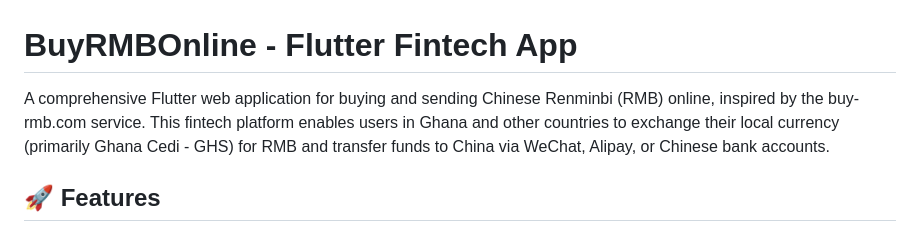
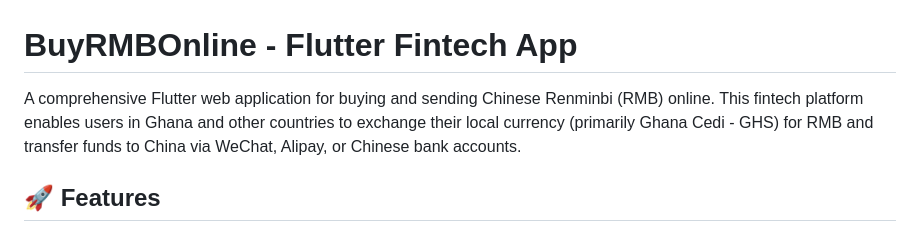
Before and after one commit to FredrickDickson/rmbexpress, a Markdown page: README.md, the part around the change. Drawn GitHub-style.

```diff
--- a/README.md
+++ b/README.md
@@ -1,6 +1,6 @@
 # BuyRMBOnline - Flutter Fintech App
 
-A comprehensive Flutter web application for buying and sending Chinese Renminbi (RMB) online, inspired by the buy-rmb.com service. This fintech platform enables users in Ghana and other countries to exchange their local currency (primarily Ghana Cedi - GHS) for RMB and transfer funds to China via WeChat, Alipay, or Chinese bank accounts.
+A comprehensive Flutter web application for buying and sending Chinese Renminbi (RMB) online. This fintech platform enables users in Ghana and other countries to exchange their local currency (primarily Ghana Cedi - GHS) for RMB and transfer funds to China via WeChat, Alipay, or Chinese bank accounts.
 
 ## 🚀 Features
 
```
